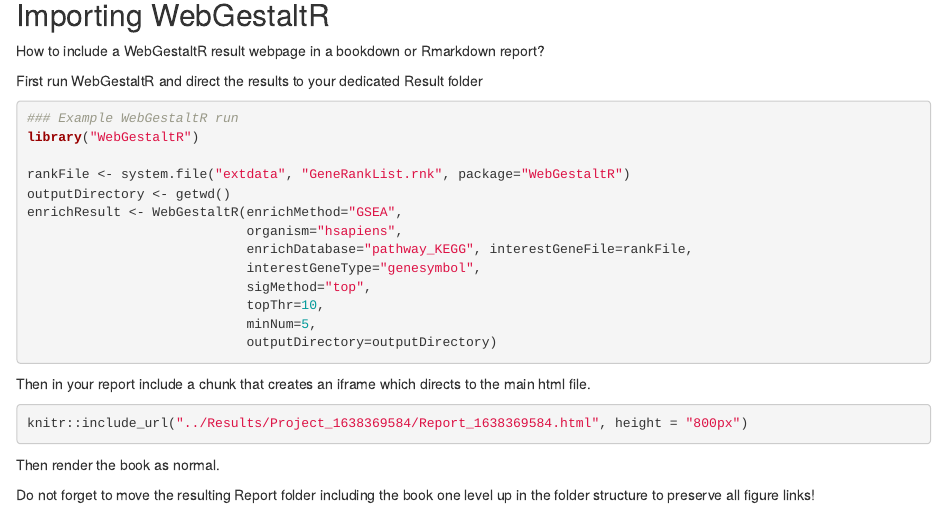
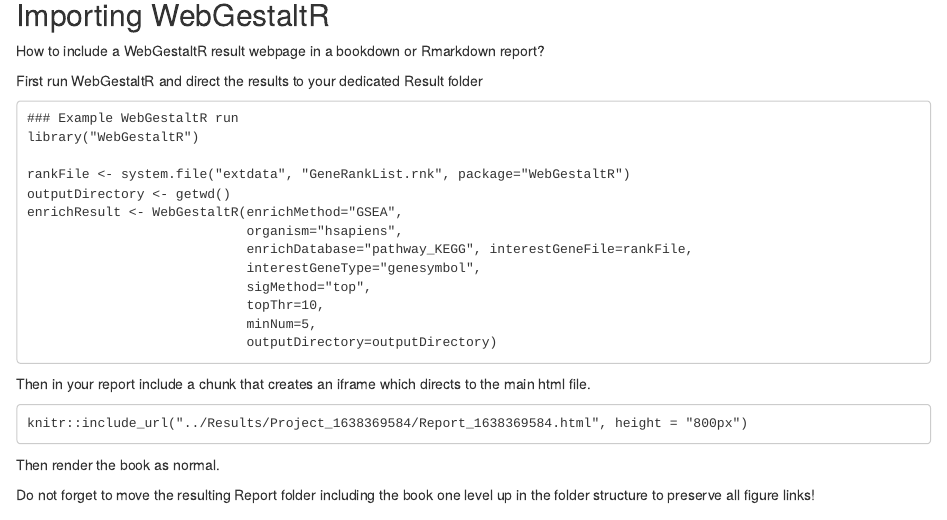
Before and after one commit to vincent-van-hoef/blog, an R Markdown document (Project_Management.Rmd): the page in a window 1100 px wide, from 1000 px down. Rendered offline with R 4.5, knitr and Pandoc, with nearby package versions; drawn as R Markdown's standard HTML page in place of the format the file asks for.

Commit message:
code block

````diff
--- a/Project_Management.Rmd
+++ b/Project_Management.Rmd
@@ -29,7 +29,7 @@
 First run WebGestaltR and direct the results to your dedicated Result folder
 
 
-```{r , dev = "svglite", echo = TRUE, eval = FALSE}
+```
 ### Example WebGestaltR run
 library("WebGestaltR")
 
@@ -48,7 +48,7 @@
 Then in your report include a chunk that creates an iframe which directs to the main html file.
 
 
-```{r , dev = "svglite", echo = TRUE, eval = FALSE}
+```
 knitr::include_url("../Results/Project_1638369584/Report_1638369584.html", height = "800px")
 ```
 
````
